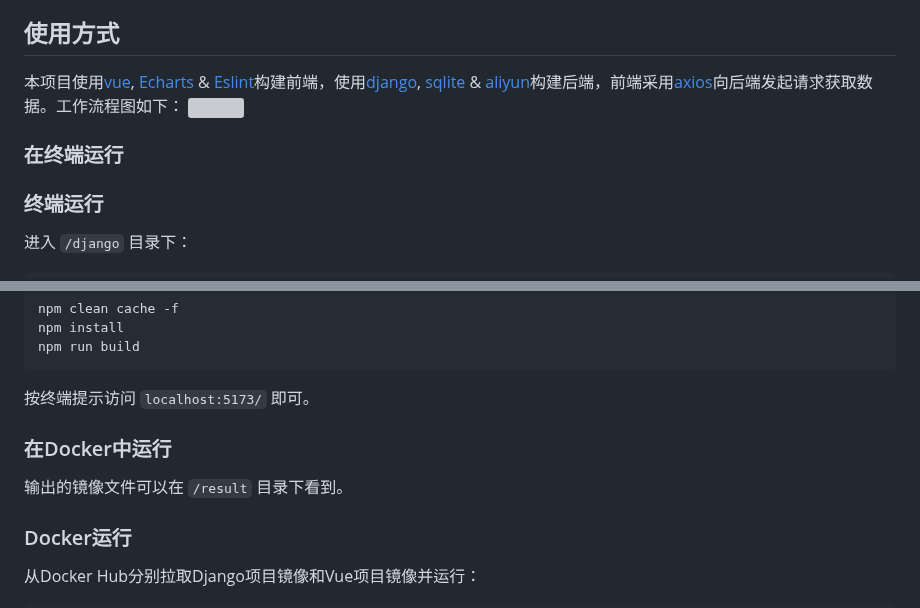
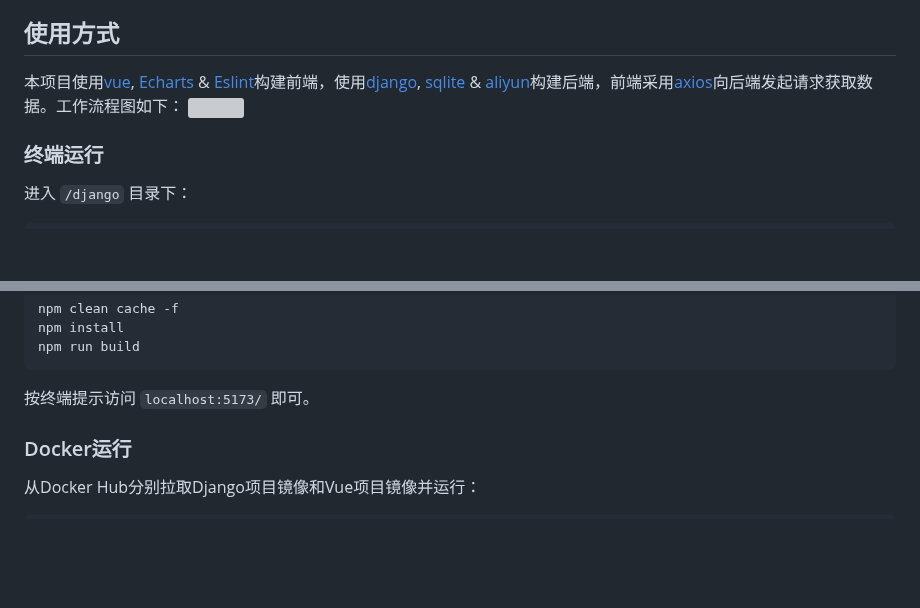
Before and after one commit to young1881/SJTUer, a Markdown page: README_CN.md, 2 parts joined by grey strips. Rendered like a GitHub page; blank space fills up the shorter version; grey boxes are pictures that could not be loaded.

````diff
--- a/README_CN.md
+++ b/README_CN.md
@@ -39,8 +39,6 @@ SJTUers（上海交通大学学生门户系统）为非官方网站应用。本
 本项目使用[vue](https://cn.vuejs.org/), [Echarts](https://echarts.apache.org/en/index.html) & [Eslint](https://eslint.org/)构建前端，使用[django](https://www.djangoproject.com/), [sqlite](https://www.sqlite.org/index.html) & [aliyun](https://www.alibabacloud.com/en)构建后端，前端采用[axios](https://axios-http.com/)向后端发起请求获取数据。工作流程图如下：
 ![](docs/workflow.png)
 
-### 在终端运行
-
 ### 终端运行
 
 进入 `/django` 目录下：
@@ -58,10 +56,6 @@ npm run build
 ```
 
 按终端提示访问 `localhost:5173/` 即可。
-
-### 在Docker中运行
-
-输出的镜像文件可以在 `/result` 目录下看到。
 
 ### Docker运行
 
````
Also changed, not shown: README.md (+0 -6 lines).
